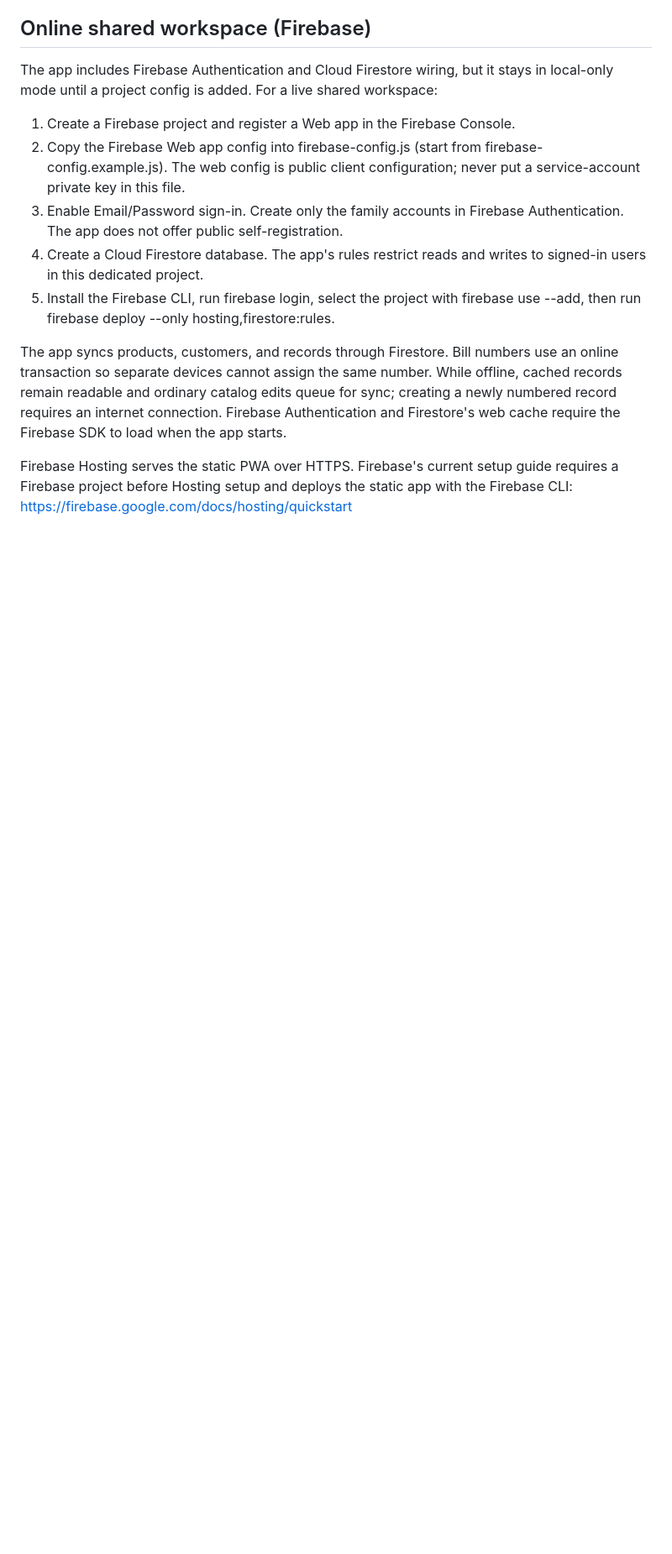
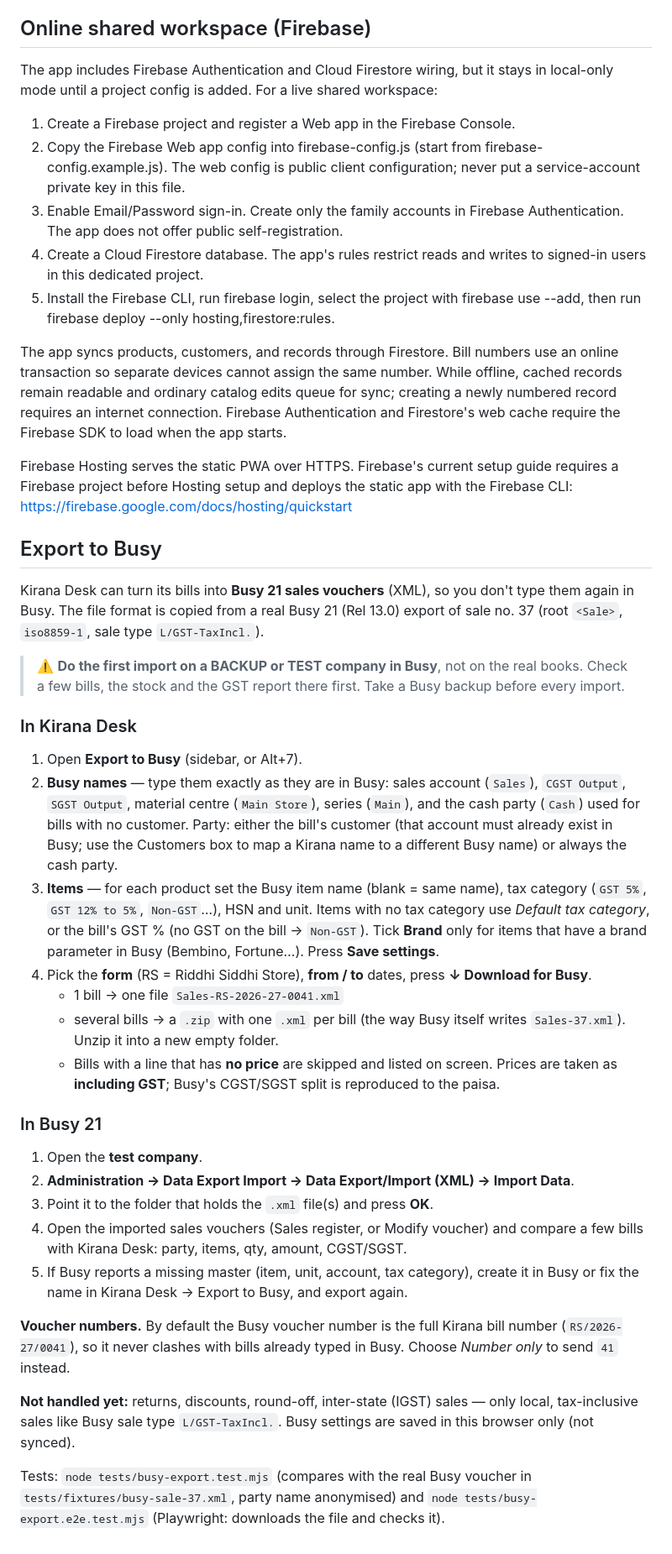
Before and after one commit to mtarvecha660-lgtm/kirana-desk, a Markdown page: README.md, the part around the change. Shown at 84% size. GitHub-like rendering; blank space fills up the shorter version.

Commit message:
README: Export to Busy steps

```diff
--- a/README.md
+++ b/README.md
@@ -69,3 +69,32 @@ The app includes Firebase Authentication and Cloud Firestore wiring, but it stay
 The app syncs products, customers, and records through Firestore. Bill numbers use an online transaction so separate devices cannot assign the same number. While offline, cached records remain readable and ordinary catalog edits queue for sync; creating a newly numbered record requires an internet connection. Firebase Authentication and Firestore's web cache require the Firebase SDK to load when the app starts.
 
 Firebase Hosting serves the static PWA over HTTPS. Firebase's current setup guide requires a Firebase project before Hosting setup and deploys the static app with the Firebase CLI: https://firebase.google.com/docs/hosting/quickstart
+
+## Export to Busy
+
+Kirana Desk can turn its bills into **Busy 21 sales vouchers** (XML), so you don't type them again in Busy.
+The file format is copied from a real Busy 21 (Rel 13.0) export of sale no. 37 (root `<Sale>`, `iso8859-1`, sale type `L/GST-TaxIncl.`).
+
+> ⚠️ **Do the first import on a BACKUP or TEST company in Busy**, not on the real books. Check a few bills, the stock and the GST report there first. Take a Busy backup before every import.
+
+### In Kirana Desk
+1. Open **Export to Busy** (sidebar, or Alt+7).
+2. **Busy names** — type them exactly as they are in Busy: sales account (`Sales`), `CGST Output`, `SGST Output`, material centre (`Main Store`), series (`Main`), and the cash party (`Cash`) used for bills with no customer. Party: either the bill's customer (that account must already exist in Busy; use the Customers box to map a Kirana name to a different Busy name) or always the cash party.
+3. **Items** — for each product set the Busy item name (blank = same name), tax category (`GST 5%`, `GST 12% to 5%`, `Non-GST`…), HSN and unit. Items with no tax category use *Default tax category*, or the bill's GST % (no GST on the bill → `Non-GST`). Tick **Brand** only for items that have a brand parameter in Busy (Bembino, Fortune…). Press **Save settings**.
+4. Pick the **form** (RS = Riddhi Siddhi Store), **from / to** dates, press **↓ Download for Busy**.
+   * 1 bill → one file `Sales-RS-2026-27-0041.xml`
+   * several bills → a `.zip` with one `.xml` per bill (the way Busy itself writes `Sales-37.xml`). Unzip it into a new empty folder.
+   * Bills with a line that has **no price** are skipped and listed on screen. Prices are taken as **including GST**; Busy's CGST/SGST split is reproduced to the paisa.
+
+### In Busy 21
+1. Open the **test company**.
+2. **Administration → Data Export Import → Data Export/Import (XML) → Import Data**.
+3. Point it to the folder that holds the `.xml` file(s) and press **OK**.
+4. Open the imported sales vouchers (Sales register, or Modify voucher) and compare a few bills with Kirana Desk: party, items, qty, amount, CGST/SGST.
+5. If Busy reports a missing master (item, unit, account, tax category), create it in Busy or fix the name in Kirana Desk → Export to Busy, and export again.
+
+**Voucher numbers.** By default the Busy voucher number is the full Kirana bill number (`RS/2026-27/0041`), so it never clashes with bills already typed in Busy. Choose *Number only* to send `41` instead.
+
+**Not handled yet:** returns, discounts, round-off, inter-state (IGST) sales — only local, tax-inclusive sales like Busy sale type `L/GST-TaxIncl.`. Busy settings are saved in this browser only (not synced).
+
+Tests: `node tests/busy-export.test.mjs` (compares with the real Busy voucher in `tests/fixtures/busy-sale-37.xml`, party name anonymised) and `node tests/busy-export.e2e.test.mjs` (Playwright: downloads the file and checks it).
```
